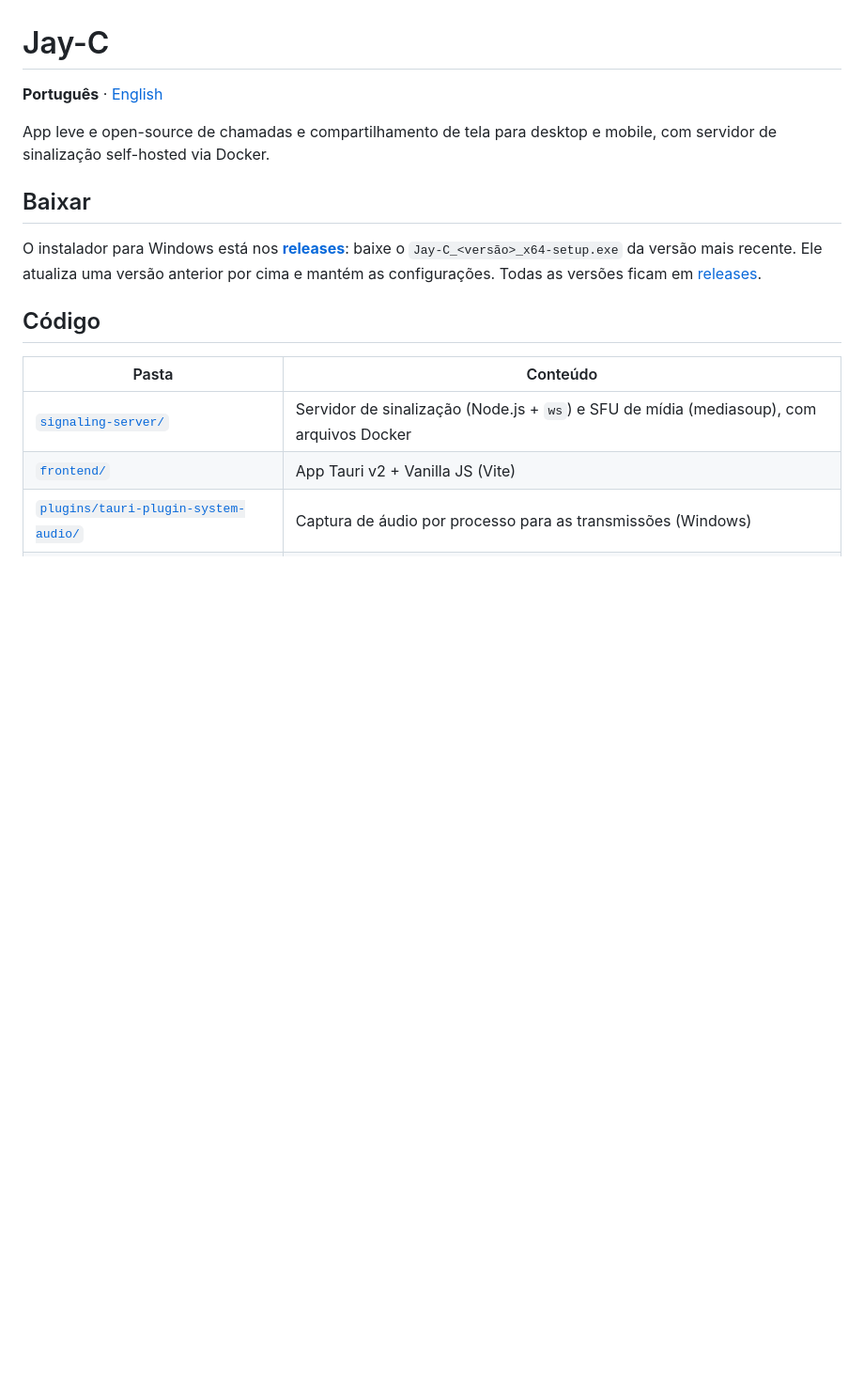
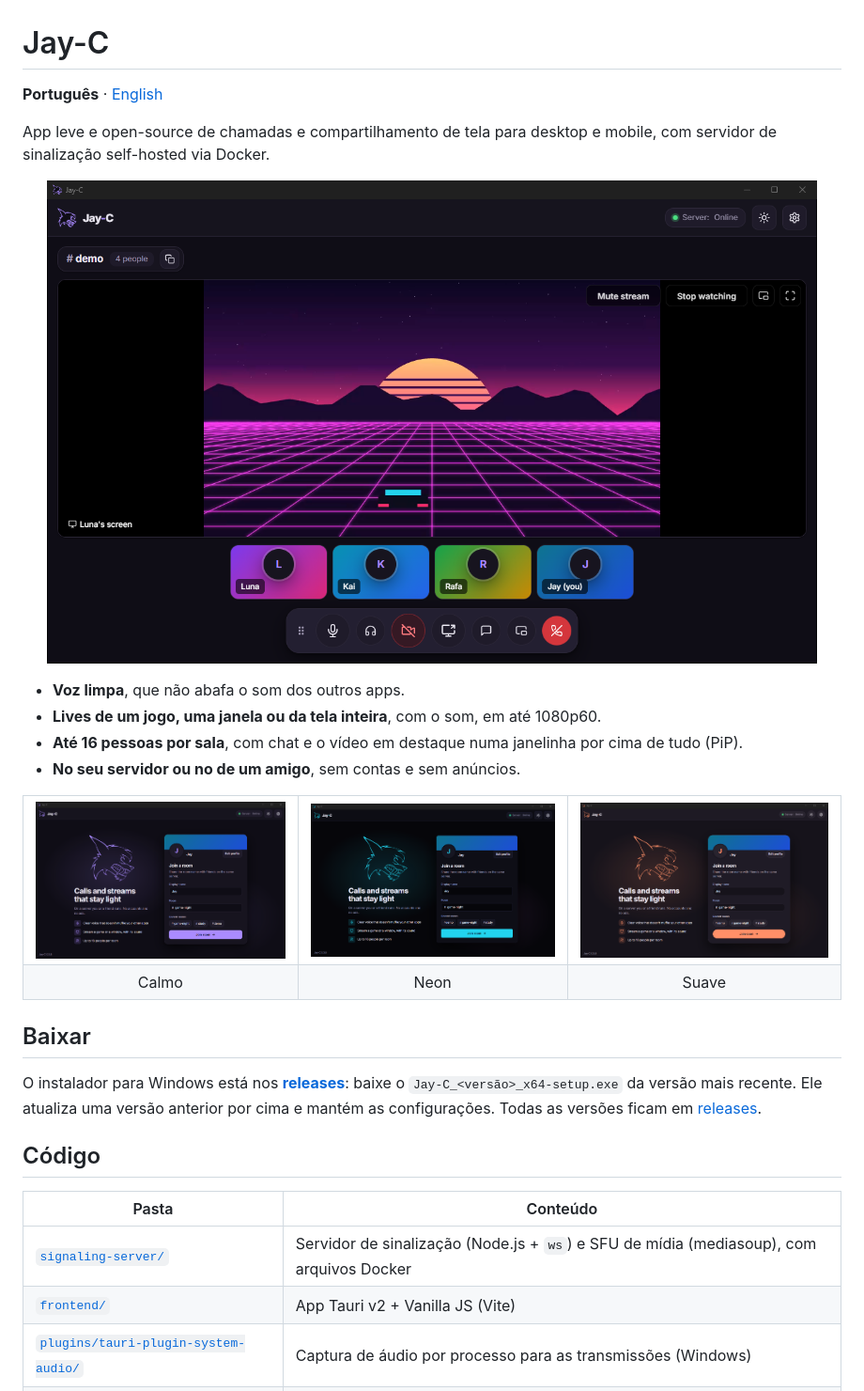
Before and after one commit to TyxMatty/Jay-C, a Markdown page: README.md, the part around the change. Shown at 94% size. GitHub-like rendering; pictures changed too: docs/images/call.png (added), docs/images/lobby-calm.png (added), docs/images/lobby-neon.png (added); blank space fills up the shorter version.

```diff
--- a/README.md
+++ b/README.md
@@ -3,6 +3,22 @@
 **Português** · [English](README.en.md)
 
 App leve e open-source de chamadas e compartilhamento de tela para desktop e mobile, com servidor de sinalização self-hosted via Docker.
+
+<p align="center"><img src="docs/images/call.png" alt="Uma chamada no Jay-C: a live de uma pessoa em destaque, os cards de quem está na sala e a barra de controles" width="820"></p>
+
+- **Voz limpa**, que não abafa o som dos outros apps.
+- **Lives de um jogo, uma janela ou da tela inteira**, com o som, em até 1080p60.
+- **Até 16 pessoas por sala**, com chat e o vídeo em destaque numa janelinha por cima de tudo (PiP).
+- **No seu servidor ou no de um amigo**, sem contas e sem anúncios.
+
+<table>
+  <tr>
+    <td><img src="docs/images/lobby-calm.png" alt="Tela inicial no estilo Calmo, em roxo"></td>
+    <td><img src="docs/images/lobby-neon.png" alt="Tela inicial no estilo Neon, em ciano"></td>
+    <td><img src="docs/images/lobby-soft.png" alt="Tela inicial no estilo Suave, em laranja"></td>
+  </tr>
+  <tr align="center"><td>Calmo</td><td>Neon</td><td>Suave</td></tr>
+</table>
 
 ## Baixar
 
```
Also changed, not shown: README.en.md (+16 -0 lines), 5 other files.
